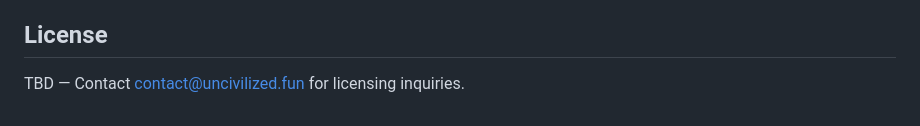
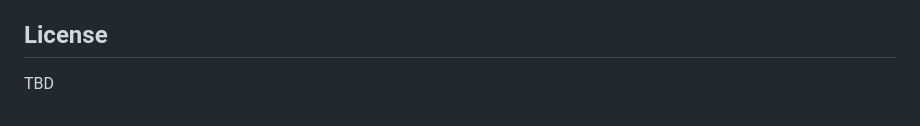
Before and after one commit to uncivilised-game/uncivilised-game-base, a Markdown page: README.md, the part around the change. GitHub-like rendering.

Commit message:
Remove personal email from README
Co-Authored-By: Jamie Burke <noreply@uncivilized.fun>

Co-Authored-By: jamieoutlierV <jb@outlierventures.io>

```diff
--- a/README.md
+++ b/README.md
@@ -160,4 +160,4 @@ The base game is open source — contributions to gameplay, rendering, UI, map g
 
 ## License
 
-TBD — Contact contact@uncivilized.fun for licensing inquiries.
+TBD
```
